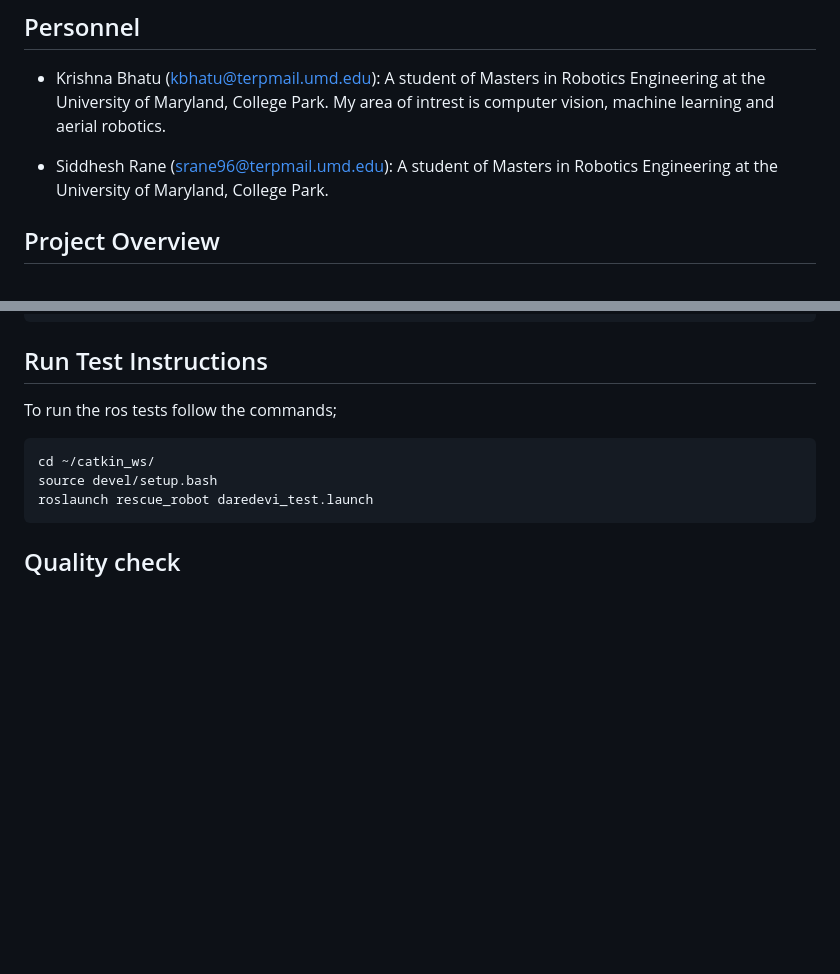
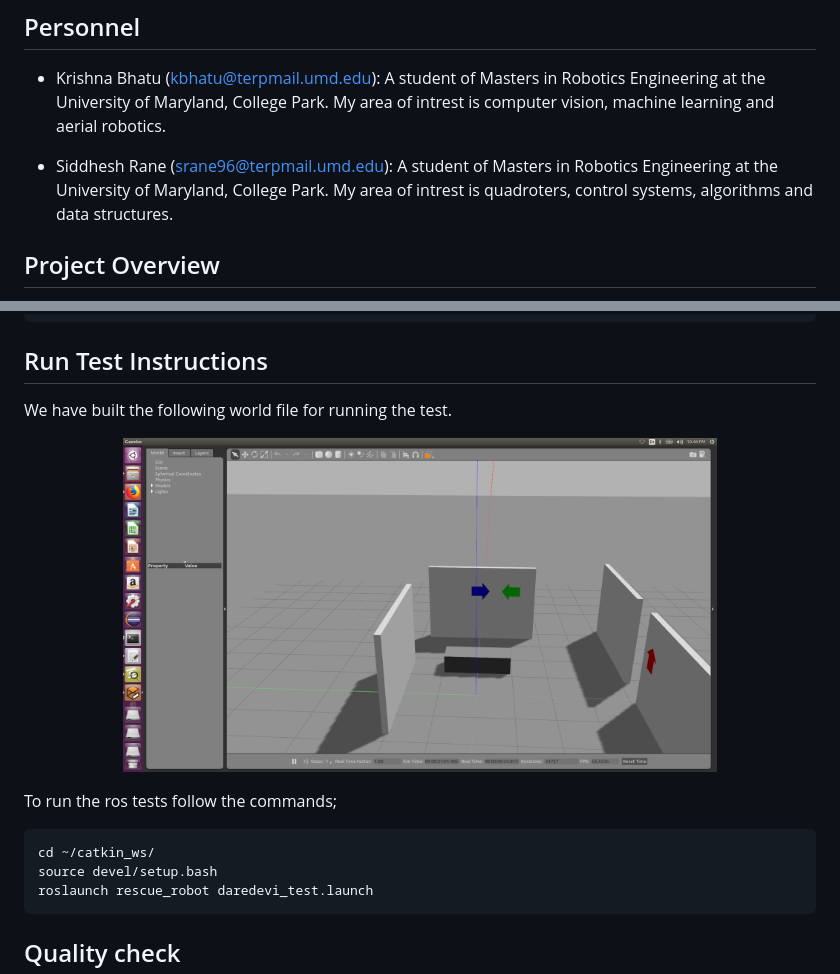
Before and after one commit to KrishnaBhatu/Emergency-Rescue-Robot, a Markdown page: README.md, 2 parts joined by grey strips. GitHub-like rendering; pictures changed too: readmeImages/testMap.png (added); blank space fills up the shorter version.

Commit message:
[#12: READ] Add the images of the map on which the demonstration will take place and also the map on which the testing will take place

````diff
--- a/README.md
+++ b/README.md
@@ -16,7 +16,7 @@ ENPM808X-Final Project (Frontier Exploration Robot: Explore an unknown space)
 
  - Krishna Bhatu (kbhatu@terpmail.umd.edu): A student of Masters in Robotics Engineering at the University of Maryland, College Park. My area of intrest is computer vision, machine learning and aerial robotics.
 
- - Siddhesh Rane (srane96@terpmail.umd.edu): A student of Masters in Robotics Engineering at the University of Maryland, College Park.
+ - Siddhesh Rane (srane96@terpmail.umd.edu): A student of Masters in Robotics Engineering at the University of Maryland, College Park. My area of intrest is quadroters, control systems, algorithms and data structures.
 
 ## Project Overview
 
@@ -151,6 +159,11 @@ roslaunch rescue_robot daredevil_map1.launch
 
 ## Run Test Instructions
 
+We have built the following world file for running the test.
+<p align="center">
+<img src="readmeImages/testMap.png" width="75%" height="75%">
+</p>
+
 To run the ros tests follow the commands;
 ```
 cd ~/catkin_ws/
````
Also changed, not shown: other parts of README.md (+10 -2 lines), readmeImages/map.png (added), 2 other files.
